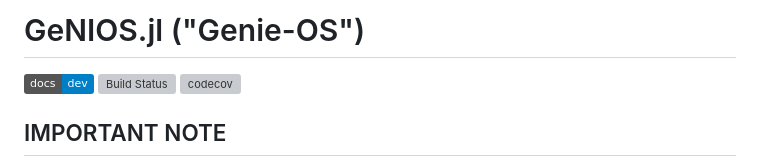
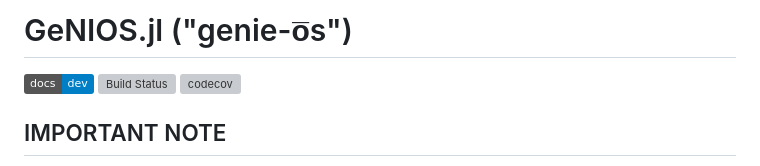
Before and after one commit to tjdiamandis/GeNIOS.jl, a Markdown page: README.md, the part around the change. Drawn GitHub-style; badges without logos; grey boxes are pictures that could not be loaded.

```diff
--- a/README.md
+++ b/README.md
@@ -1,4 +1,4 @@
-# GeNIOS.jl ("Genie-OS")
+# GeNIOS.jl ("genie-o̅s")
 
 [![Dev](https://img.shields.io/badge/docs-dev-blue.svg)](https://tjdiamandis.github.io/GeNIOS.jl/dev/)
 [![Build Status](https://github.com/tjdiamandis/GeNIOS.jl/actions/workflows/CI.yml/badge.svg?branch=main)](https://github.com/tjdiamandis/GeNIOS.jl/actions/workflows/CI.yml?query=branch%3Amain)
```
